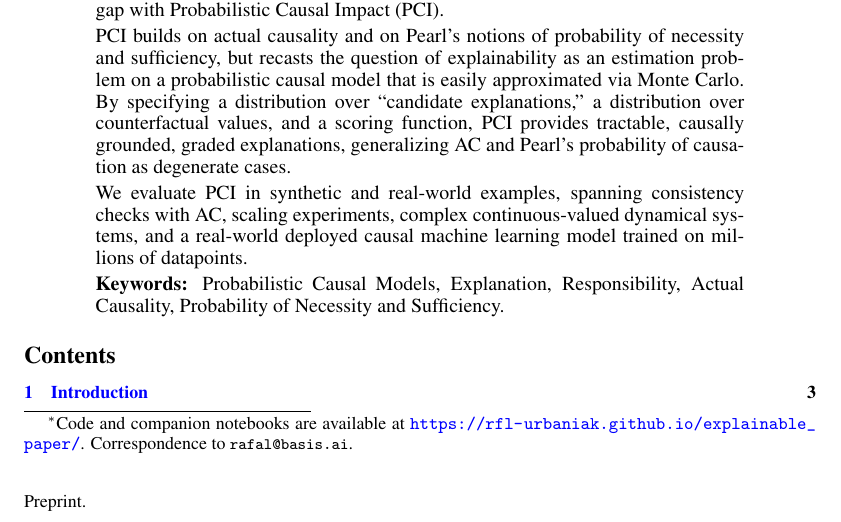
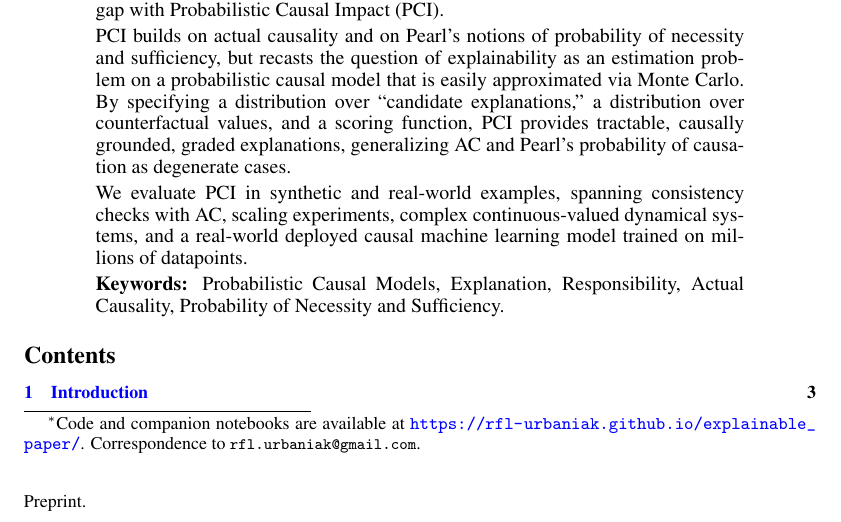
Before and after one commit to rfl-urbaniak/explainable_paper, a LaTeX paper (main.tex): part of page 1 of 83, cut so that both start at the same text. Compiled offline with pdfLaTeX.

Commit message:
Update correspondence email

```diff
--- a/main.tex
+++ b/main.tex
@@ -168,7 +168,7 @@
 \newcommand{\nbsite}{https://rfl-urbaniak.github.io/explainable\_paper}
 \newcommand{\nb}[1]{\href{\nbsite/#1.html}{\texttt{#1}}}
 
-\title{A Computationally Feasible Framework for Causal Probabilistic Explanation\thanks{Code and companion notebooks are available at \url{https://rfl-urbaniak.github.io/explainable_paper/}. Correspondence to \texttt{rafal@basis.ai}.}}
+\title{A Computationally Feasible Framework for Causal Probabilistic Explanation\thanks{Code and companion notebooks are available at \url{https://rfl-urbaniak.github.io/explainable_paper/}. Correspondence to \texttt{rfl.urbaniak@gmail.com}.}}
 
 \author{%
   Rafal Urbaniak \\
```
